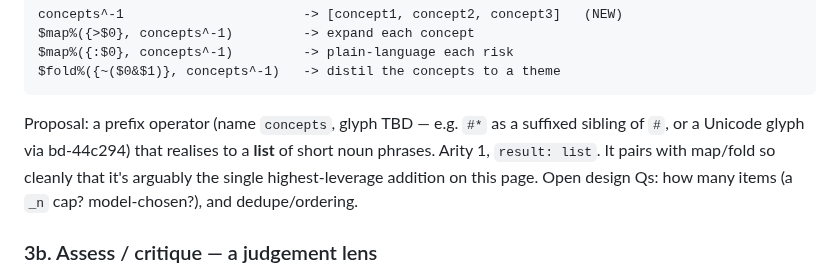
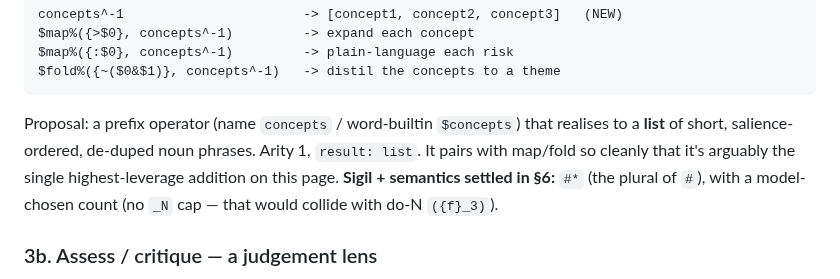
Before and after one commit to harryaskham/nlir, a Markdown page: docs/design/agent-vocabulary.md, the part around the change. GitHub-like rendering.

Commit message:
docs(agent-vocabulary): reconcile §3a with §6 — multi-extract sigil set…
Reintegrate agent branch agent/ms-mac/nlir/ms-mac-nlir-nlir-dev-msm-1
Agent: ms-mac-nlir-nlir-dev-msm-1
Project: nlir
Node: ms-mac
Head: bc4f660
Mode: direct
Caco-Land: agent/ms-mac/nlir/ms-mac-nlir-nlir-dev-msm-1
Beads: bd-970e05, bd-44c294, bd-89eb89, bd-14af74, bd-0f7655, bd-30b70d, bd-c80b5a, bd-cb761e, bd-b1d501, bd-d8d757, bd-89bcb7, bd-ca518b, bd-799000, bd-c81e06, bd-ae1730, bd-89bc, bd-89bcb, bd-5dd86f

[bd-970e05]

[bd-44c294]

[bd-89eb89]

[bd-14af74]

[bd-0f7655]

[bd-30b70d]

[bd-c80b5a]

[bd-cb761e]

[bd-b1d501]

[bd-d8d757]

[bd-89bcb7]

[bd-ca518b]

[bd-799000]

[bd-c81e06]

[bd-ae1730]

[bd-89bc]

[bd-89bcb]

[bd-5dd86f]

Comment: Doc-owner coherence pass on agent-vocabulary.md: reconcile §3a (multi-extract, was "glyph TBD") with aur-1's §6 (settled as #*, model-chosen count) so the gap + grammar-decision read as one thread. Docs-only, tiny.

````diff
--- a/docs/design/agent-vocabulary.md
+++ b/docs/design/agent-vocabulary.md
@@ -98,11 +98,12 @@ $map%({:$0}, concepts^-1)         -> plain-language each risk
 $fold%({~($0&$1)}, concepts^-1)   -> distil the concepts to a theme
 ```
 
-Proposal: a prefix operator (name `concepts`, glyph TBD — e.g. `#*` as a
-suffixed sibling of `#`, or a Unicode glyph via bd-44c294) that realises to a
-**list** of short noun phrases. Arity 1, `result: list`. It pairs with map/fold
-so cleanly that it's arguably the single highest-leverage addition on this page.
-Open design Qs: how many items (a `_n` cap? model-chosen?), and dedupe/ordering.
+Proposal: a prefix operator (name `concepts` / word-builtin `$concepts`) that
+realises to a **list** of short, salience-ordered, de-duped noun phrases. Arity
+1, `result: list`. It pairs with map/fold so cleanly that it's arguably the
+single highest-leverage addition on this page. **Sigil + semantics settled in
+§6:** `#*` (the plural of `#`), with a model-chosen count (no `_N` cap — that
+would collide with do-N `({f}_3)`).
 
 ### 3b. Assess / critique — a judgement lens
 
````
